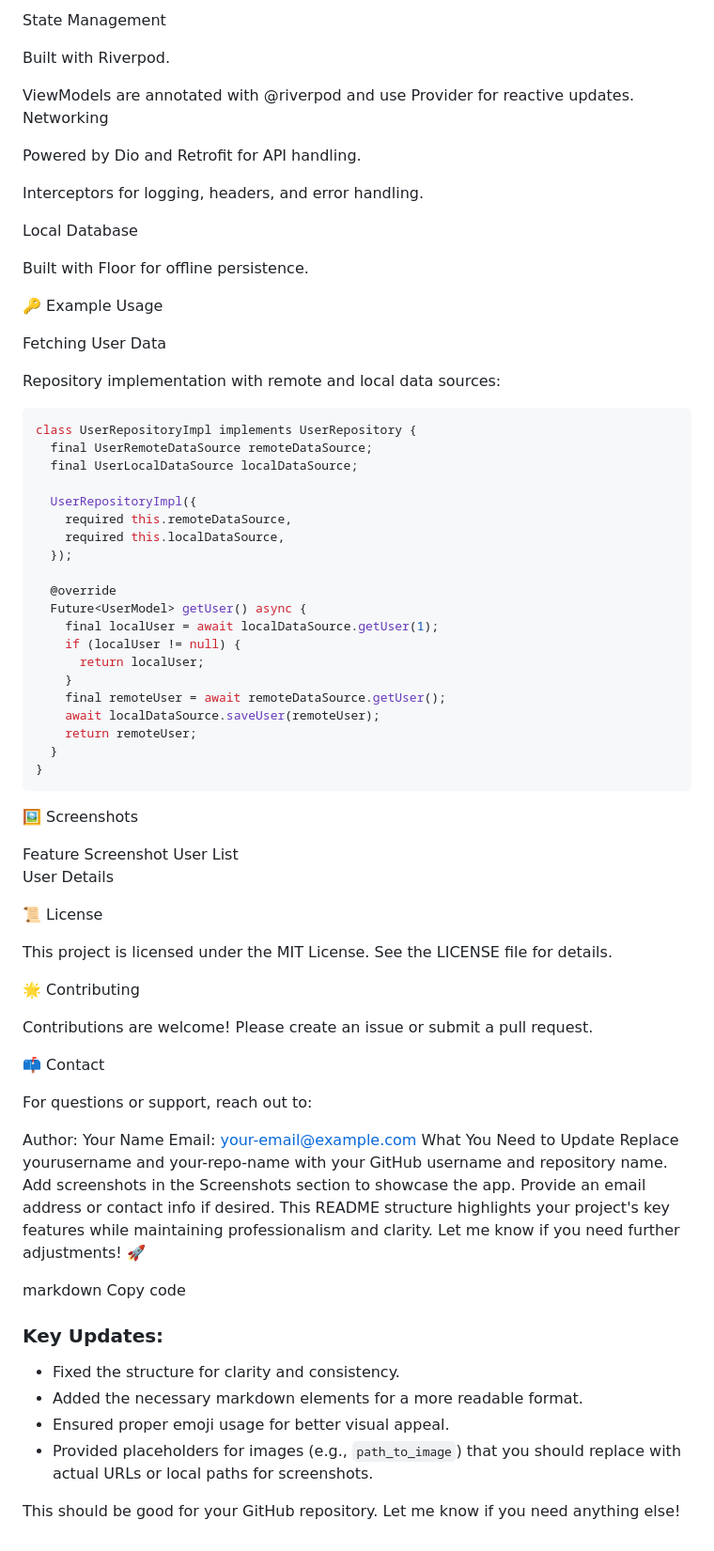
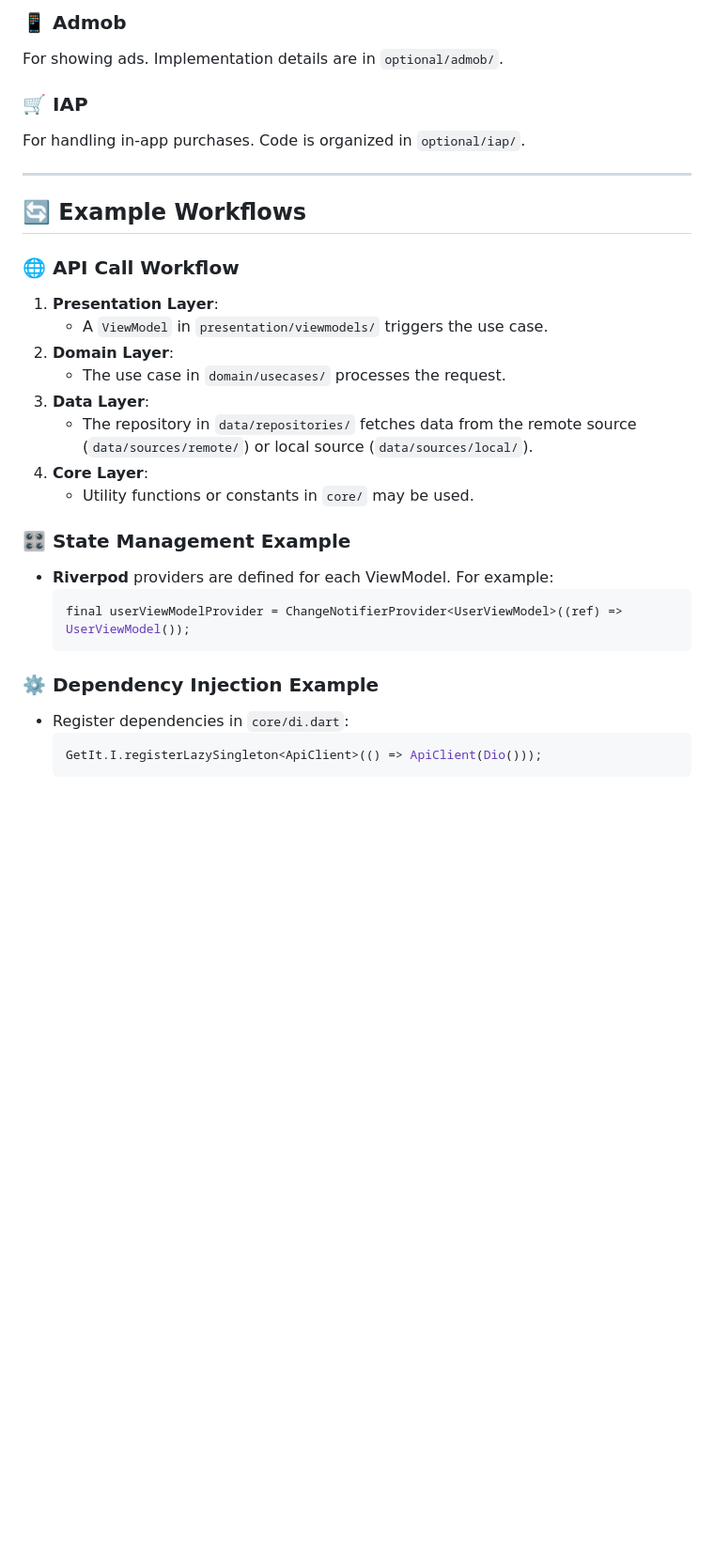
Before and after one commit to thanhngo98ued/Flutter-Base--Clean-Architecture, a Markdown page: README.md, the part around one of its changes. Shown at 94% size. Drawn GitHub-style; blank space fills up the shorter version.

````diff
--- a/README.md
+++ b/README.md
@@ -86,82 +95,32 @@ Centralized in lib/core/di.dart.
 
-State Management
+### 📱 **Admob**
+For showing ads. Implementation details are in `optional/admob/`.
 
-Built with Riverpod.
+### 🛒 **IAP**
+For handling in-app purchases. Code is organized in `optional/iap/`.
 
-ViewModels are annotated with @riverpod and use Provider for reactive updates.
-Networking
+---
 
-Powered by Dio and Retrofit for API handling.
+## 🔄 Example Workflows
 
-Interceptors for logging, headers, and error handling.
+### 🌐 **API Call Workflow**
+1. **Presentation Layer**:
+   - A `ViewModel` in `presentation/viewmodels/` triggers the use case.
+2. **Domain Layer**:
+   - The use case in `domain/usecases/` processes the request.
+3. **Data Layer**:
+   - The repository in `data/repositories/` fetches data from the remote source (`data/sources/remote/`) or local source (`data/sources/local/`).
+4. **Core Layer**:
+   - Utility functions or constants in `core/` may be used.
 
-Local Database
+### 🎛️ **State Management Example**
+- **Riverpod** providers are defined for each ViewModel. For example:
+  ```dart
+  final userViewModelProvider = ChangeNotifierProvider<UserViewModel>((ref) => UserViewModel());
+  ```
 
-Built with Floor for offline persistence.
-
-🔑 Example Usage
-
-
-Fetching User Data
-
-
-Repository implementation with remote and local data sources:
-
-```dart
-class UserRepositoryImpl implements UserRepository {
-  final UserRemoteDataSource remoteDataSource;
-  final UserLocalDataSource localDataSource;
-
-  UserRepositoryImpl({
-    required this.remoteDataSource,
-    required this.localDataSource,
-  });
-
-  @override
-  Future<UserModel> getUser() async {
-    final localUser = await localDataSource.getUser(1);
-    if (localUser != null) {
-      return localUser;
-    }
-    final remoteUser = await remoteDataSource.getUser();
-    await localDataSource.saveUser(remoteUser);
-    return remoteUser;
-  }
-}
-```
-🖼️ Screenshots
-
-Feature	Screenshot
-User List
-User Details
-
-📜 License
-
-This project is licensed under the MIT License. See the LICENSE file for details.
-
-🌟 Contributing
-
-Contributions are welcome! Please create an issue or submit a pull request.
-
-📫 Contact
-
-For questions or support, reach out to:
-
-Author: Your Name
-Email: your-email@example.com
-What You Need to Update
-Replace yourusername and your-repo-name with your GitHub username and repository name.
-Add screenshots in the Screenshots section to showcase the app.
-Provide an email address or contact info if desired.
-This README structure highlights your project's key features while maintaining professionalism and clarity. Let me know if you need further adjustments! 🚀
-
-markdown
-Copy code
-
-### Key Updates:
-- Fixed the structure for clarity and consistency.
-- Added the necessary markdown elements for a more readable format.
-- Ensured proper emoji usage for better visual appeal.
-- Provided placeholders for images (e.g., `path_to_image`) that you should replace with actual URLs or local paths for screenshots.
-
-This should be good for your GitHub repository. Let me know if you need anything else!
+### ⚙️ **Dependency Injection Example**
+- Register dependencies in `core/di.dart`:
+  ```dart
+  GetIt.I.registerLazySingleton<ApiClient>(() => ApiClient(Dio()));
+  ```
````
Also changed, not shown: other parts of README.md (+50 -41 lines).
